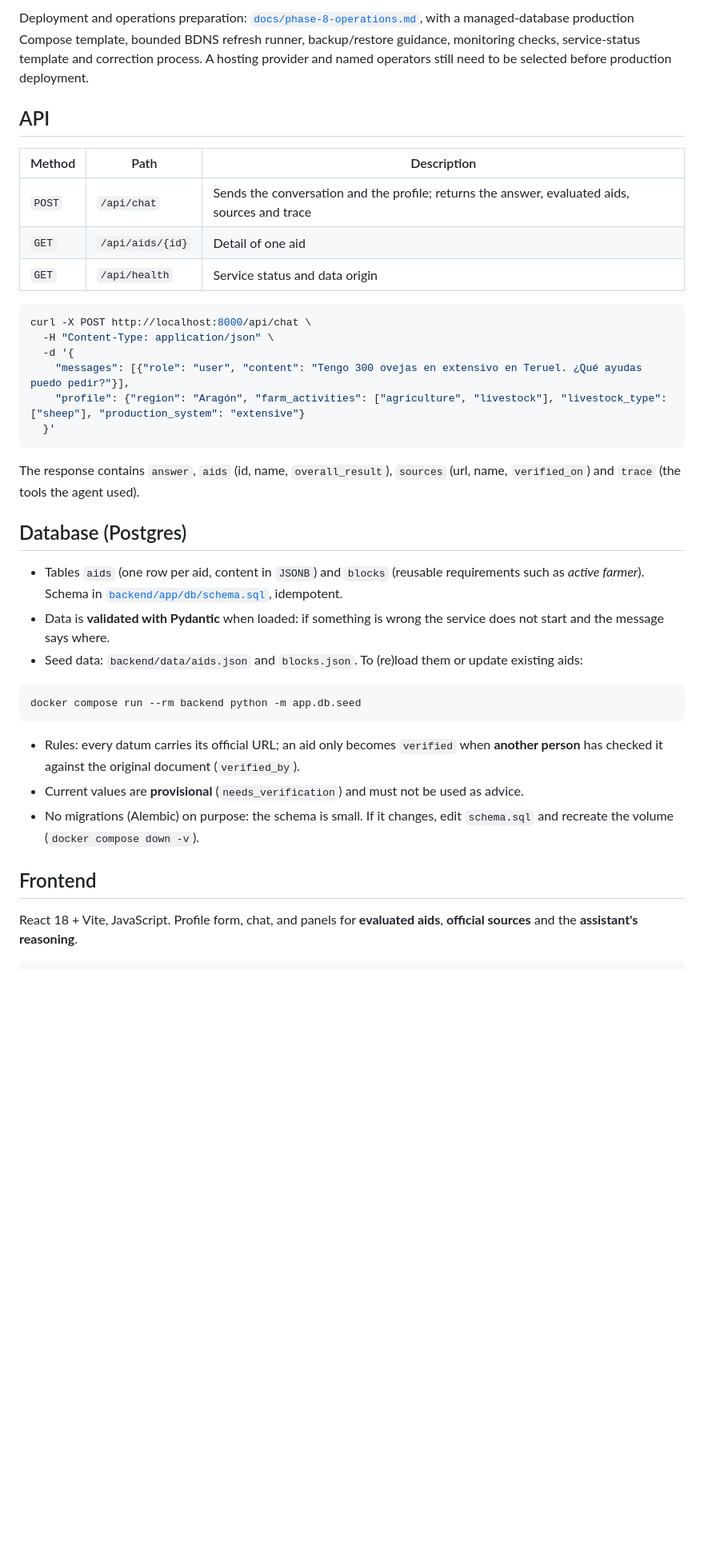
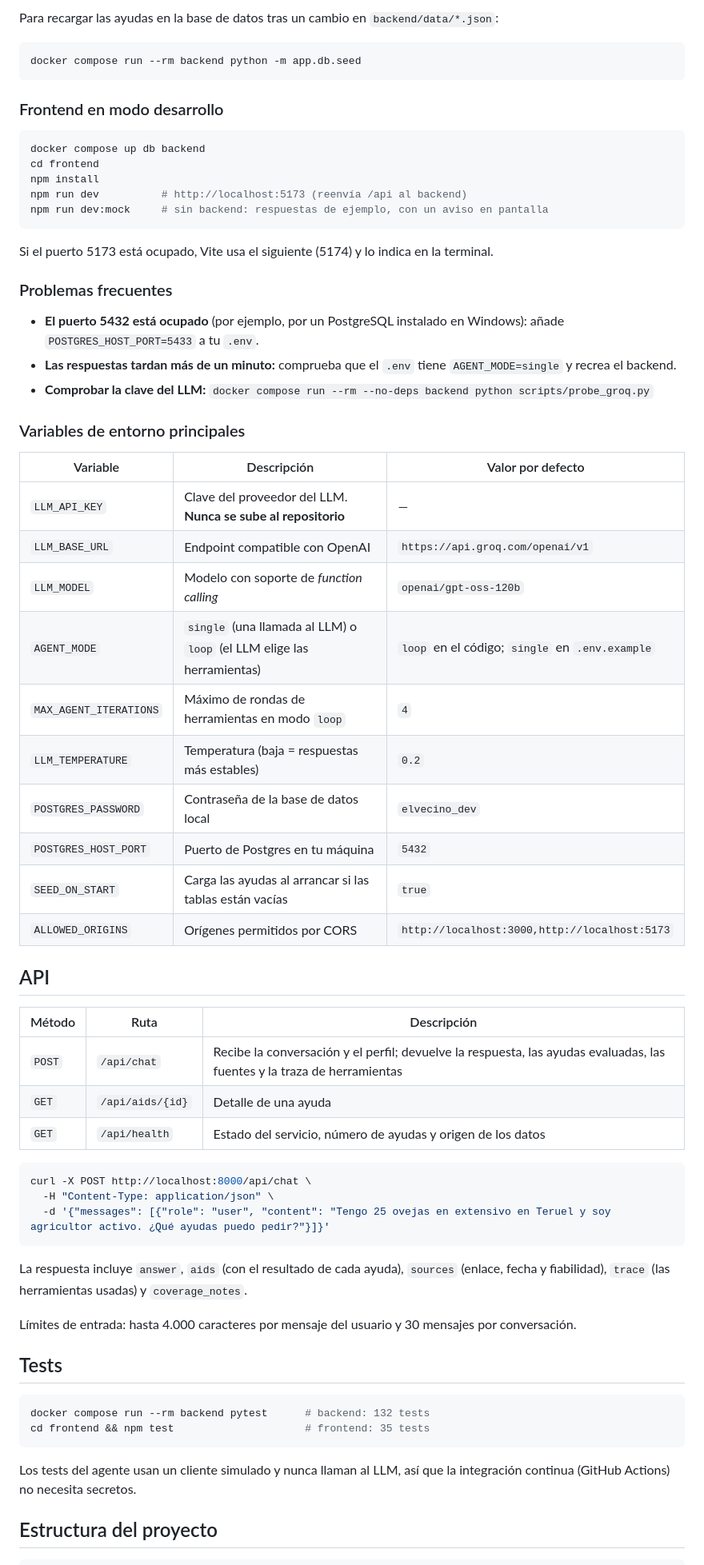
Before and after one commit to garciaguadalupevanessa-bit/el-vecino-que-sabe, a Markdown page: README.md, the part around one of its changes. Shown at 80% size. GitHub-like rendering; blank space fills up the shorter version.

````diff
--- a/README.md
+++ b/README.md
@@ -136,40 +204,69 @@ Current product roadmap: [`docs/national-roadmap.md`](docs/national-roadmap.md).
-Deployment and operations preparation: [`docs/phase-8-operations.md`](docs/phase-8-operations.md), with a managed-database production Compose template, bounded BDNS refresh runner, backup/restore guidance, monitoring checks, service-status template and correction process. A hosting provider and named operators still need to be selected before production deployment.
-
-## API
-
-| Method | Path | Description |
-|---|---|---|
-| `POST` | `/api/chat` | Sends the conversation and the profile; returns the answer, evaluated aids, sources and trace |
-| `GET` | `/api/aids/{id}` | Detail of one aid |
-| `GET` | `/api/health` | Service status and data origin |
-
-```bash
-curl -X POST http://localhost:8000/api/chat \
-  -H "Content-Type: application/json" \
-  -d '{
-    "messages": [{"role": "user", "content": "Tengo 300 ovejas en extensivo en Teruel. ¿Qué ayudas puedo pedir?"}],
-    "profile": {"region": "Aragón", "farm_activities": ["agriculture", "livestock"], "livestock_type": ["sheep"], "production_system": "extensive"}
-  }'
-```
-
-The response contains `answer`, `aids` (id, name, `overall_result`), `sources` (url, name, `verified_on`) and `trace` (the tools the agent used).
-
-## Database (Postgres)
-
-- Tables `aids` (one row per aid, content in `JSONB`) and `blocks` (reusable requirements such as *active farmer*). Schema in [`backend/app/db/schema.sql`](backend/app/db/schema.sql), idempotent.
-- Data is **validated with Pydantic** when loaded: if something is wrong the service does not start and the message says where.
-- Seed data: `backend/data/aids.json` and `blocks.json`. To (re)load them or update existing aids:
+Para recargar las ayudas en la base de datos tras un cambio en `backend/data/*.json`:
 
 ```bash
 docker compose run --rm backend python -m app.db.seed
 ```
 
-- Rules: every datum carries its official URL; an aid only becomes `verified` when **another person** has checked it against the original document (`verified_by`).
-- Current values are **provisional** (`needs_verification`) and must not be used as advice.
-- No migrations (Alembic) on purpose: the schema is small. If it changes, edit `schema.sql` and recreate the volume (`docker compose down -v`).
+### Frontend en modo desarrollo
 
-## Frontend
+```bash
+docker compose up db backend
+cd frontend
+npm install
+npm run dev          # http://localhost:5173 (reenvía /api al backend)
+npm run dev:mock     # sin backend: respuestas de ejemplo, con un aviso en pantalla
+```
 
-React 18 + Vite, JavaScript. Profile form, chat, and panels for **evaluated aids**, **official sources** and the **assistant's reasoning**.
+Si el puerto 5173 está ocupado, Vite usa el siguiente (5174) y lo indica en la terminal.
+
+### Problemas frecuentes
+
+- **El puerto 5432 está ocupado** (por ejemplo, por un PostgreSQL instalado en Windows): añade `POSTGRES_HOST_PORT=5433` a tu `.env`.
+- **Las respuestas tardan más de un minuto:** comprueba que el `.env` tiene `AGENT_MODE=single` y recrea el backend.
+- **Comprobar la clave del LLM:** `docker compose run --rm --no-deps backend python scripts/probe_groq.py`
+
+### Variables de entorno principales
+
+| Variable | Descripción | Valor por defecto |
+|---|---|---|
+| `LLM_API_KEY` | Clave del proveedor del LLM. **Nunca se sube al repositorio** | — |
+| `LLM_BASE_URL` | Endpoint compatible con OpenAI | `https://api.groq.com/openai/v1` |
+| `LLM_MODEL` | Modelo con soporte de *function calling* | `openai/gpt-oss-120b` |
+| `AGENT_MODE` | `single` (una llamada al LLM) o `loop` (el LLM elige las herramientas) | `loop` en el código; `single` en `.env.example` |
+| `MAX_AGENT_ITERATIONS` | Máximo de rondas de herramientas en modo `loop` | `4` |
+| `LLM_TEMPERATURE` | Temperatura (baja = respuestas más estables) | `0.2` |
+| `POSTGRES_PASSWORD` | Contraseña de la base de datos local | `elvecino_dev` |
+| `POSTGRES_HOST_PORT` | Puerto de Postgres en tu máquina | `5432` |
+| `SEED_ON_START` | Carga las ayudas al arrancar si las tablas están vacías | `true` |
+| `ALLOWED_ORIGINS` | Orígenes permitidos por CORS | `http://localhost:3000,http://localhost:5173` |
+
+## API
+
+| Método | Ruta | Descripción |
+|---|---|---|
+| `POST` | `/api/chat` | Recibe la conversación y el perfil; devuelve la respuesta, las ayudas evaluadas, las fuentes y la traza de herramientas |
+| `GET` | `/api/aids/{id}` | Detalle de una ayuda |
+| `GET` | `/api/health` | Estado del servicio, número de ayudas y origen de los datos |
+
+```bash
+curl -X POST http://localhost:8000/api/chat \
+  -H "Content-Type: application/json" \
+  -d '{"messages": [{"role": "user", "content": "Tengo 25 ovejas en extensivo en Teruel y soy agricultor activo. ¿Qué ayudas puedo pedir?"}]}'
+```
+
+La respuesta incluye `answer`, `aids` (con el resultado de cada ayuda), `sources` (enlace, fecha y fiabilidad), `trace` (las herramientas usadas) y `coverage_notes`.
+
+Límites de entrada: hasta 4.000 caracteres por mensaje del usuario y 30 mensajes por conversación.
+
+## Tests
+
+```bash
+docker compose run --rm backend pytest      # backend: 132 tests
+cd frontend && npm test                     # frontend: 35 tests
+```
+
+Los tests del agente usan un cliente simulado y nunca llaman al LLM, así que la integración continua (GitHub Actions) no necesita secretos.
+
+## Estructura del proyecto
 
 ```
````
Also changed, not shown: other parts of README.md (+219 -174 lines), docs/assets/rafael.png (added).
